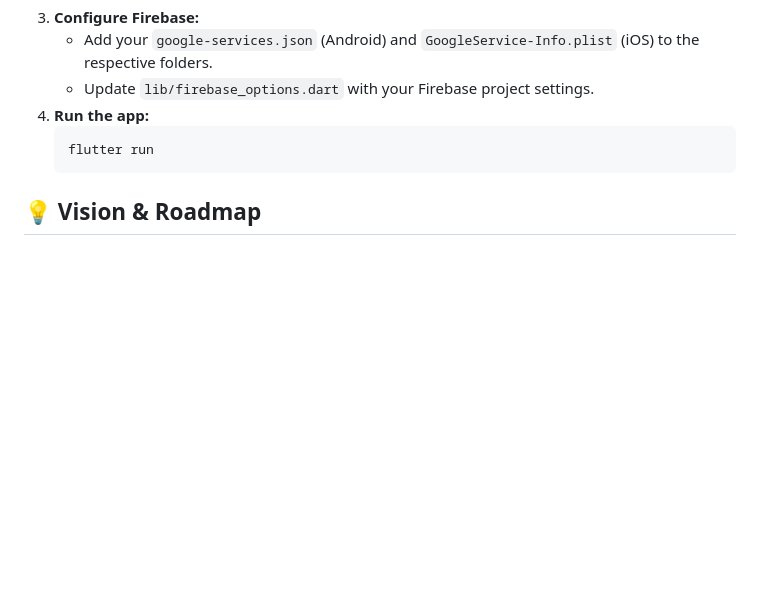
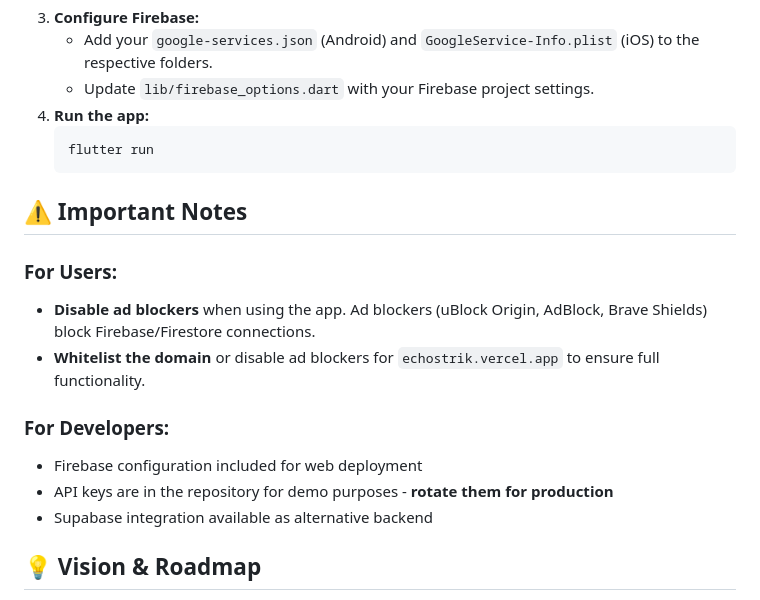
Before and after one commit to vijayaragavanr18/Echostrik, a Markdown page: README.md, the part around the change. Drawn GitHub-style; blank space fills up the shorter version.

Commit message:
Add ad blocker warning to README

````diff
--- a/README.md
+++ b/README.md
@@ -50,6 +50,17 @@ EchoStrik is a voice-first mental health platform designed to help users express
    flutter run
    ```
 
+## ⚠️ Important Notes
+
+### For Users:
+- **Disable ad blockers** when using the app. Ad blockers (uBlock Origin, AdBlock, Brave Shields) block Firebase/Firestore connections.
+- **Whitelist the domain** or disable ad blockers for `echostrik.vercel.app` to ensure full functionality.
+
+### For Developers:
+- Firebase configuration included for web deployment
+- API keys are in the repository for demo purposes - **rotate them for production**
+- Supabase integration available as alternative backend
+
 ## 💡 Vision & Roadmap
 - **Phase 1: Core Data Flow**
   - Replace demo data with real Firestore queries
````
